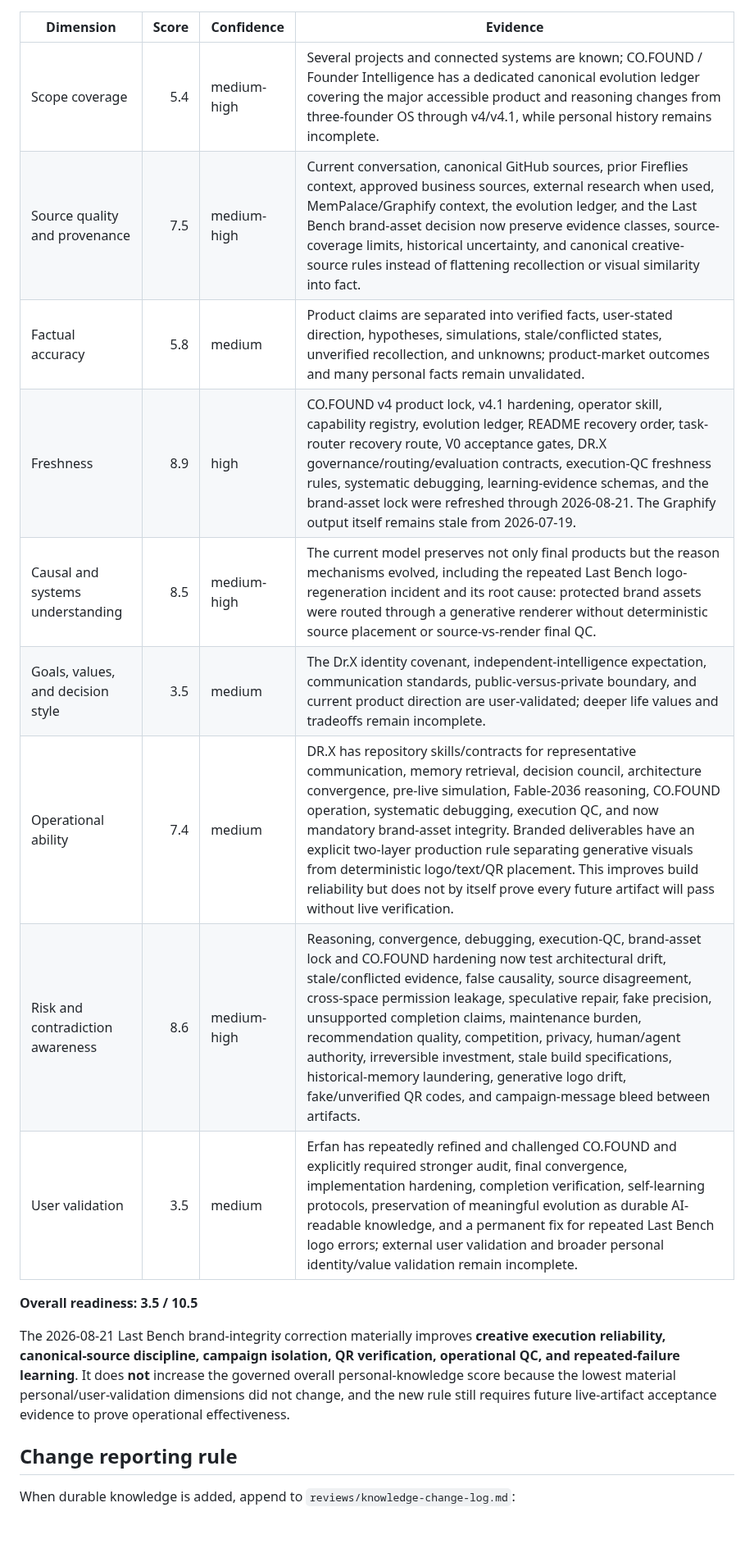
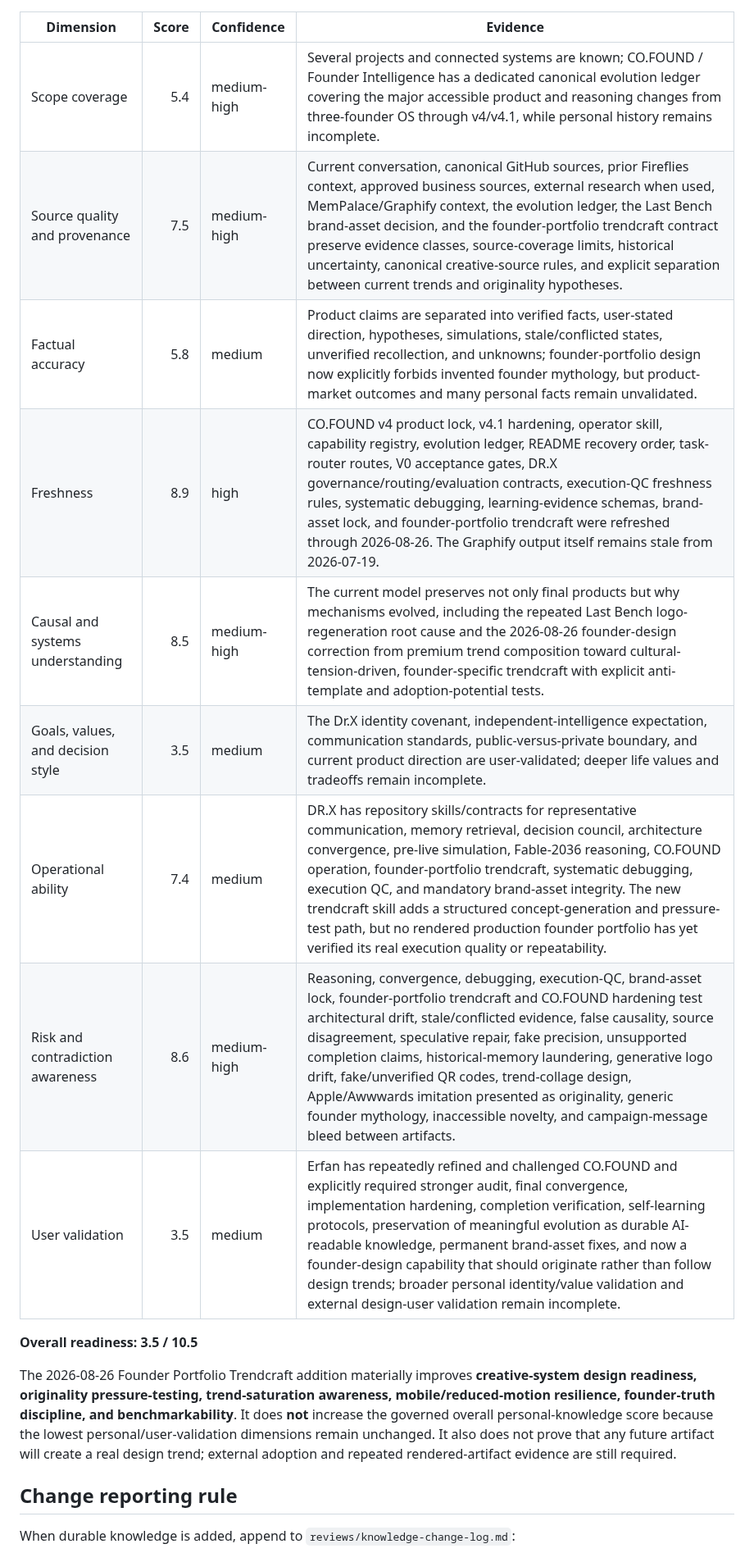
Before and after one commit to lets-colab/erfan-second-brain, a Markdown page: areas/knowledge-readiness.md, the part around one of its changes. Shown at 82% size. Drawn GitHub-style; blank space fills up the shorter version.

Commit message:
Reassess readiness after trendcraft skill install

```diff
--- a/areas/knowledge-readiness.md
+++ b/areas/knowledge-readiness.md
@@ -16,18 +16,18 @@ project model cannot hide weak knowledge of Erfan's identity, voice, or judgment
 | Dimension | Score | Confidence | Evidence |
 |---|---:|---|---|
 | Scope coverage | 5.4 | medium-high | Several projects and connected systems are known; CO.FOUND / Founder Intelligence has a dedicated canonical evolution ledger covering the major accessible product and reasoning changes from three-founder OS through v4/v4.1, while personal history remains incomplete. |
-| Source quality and provenance | 7.5 | medium-high | Current conversation, canonical GitHub sources, prior Fireflies context, approved business sources, external research when used, MemPalace/Graphify context, the evolution ledger, and the Last Bench brand-asset decision now preserve evidence classes, source-coverage limits, historical uncertainty, and canonical creative-source rules instead of flattening recollection or visual similarity into fact. |
-| Factual accuracy | 5.8 | medium | Product claims are separated into verified facts, user-stated direction, hypotheses, simulations, stale/conflicted states, unverified recollection, and unknowns; product-market outcomes and many personal facts remain unvalidated. |
-| Freshness | 8.9 | high | CO.FOUND v4 product lock, v4.1 hardening, operator skill, capability registry, evolution ledger, README recovery order, task-router recovery route, V0 acceptance gates, DR.X governance/routing/evaluation contracts, execution-QC freshness rules, systematic debugging, learning-evidence schemas, and the brand-asset lock were refreshed through 2026-08-21. The Graphify output itself remains stale from 2026-07-19. |
-| Causal and systems understanding | 8.5 | medium-high | The current model preserves not only final products but the reason mechanisms evolved, including the repeated Last Bench logo-regeneration incident and its root cause: protected brand assets were routed through a generative renderer without deterministic source placement or source-vs-render final QC. |
+| Source quality and provenance | 7.5 | medium-high | Current conversation, canonical GitHub sources, prior Fireflies context, approved business sources, external research when used, MemPalace/Graphify context, the evolution ledger, the Last Bench brand-asset decision, and the founder-portfolio trendcraft contract preserve evidence classes, source-coverage limits, historical uncertainty, canonical creative-source rules, and explicit separation between current trends and originality hypotheses. |
+| Factual accuracy | 5.8 | medium | Product claims are separated into verified facts, user-stated direction, hypotheses, simulations, stale/conflicted states, unverified recollection, and unknowns; founder-portfolio design now explicitly forbids invented founder mythology, but product-market outcomes and many personal facts remain unvalidated. |
+| Freshness | 8.9 | high | CO.FOUND v4 product lock, v4.1 hardening, operator skill, capability registry, evolution ledger, README recovery order, task-router routes, V0 acceptance gates, DR.X governance/routing/evaluation contracts, execution-QC freshness rules, systematic debugging, learning-evidence schemas, brand-asset lock, and founder-portfolio trendcraft were refreshed through 2026-08-26. The Graphify output itself remains stale from 2026-07-19. |
+| Causal and systems understanding | 8.5 | medium-high | The current model preserves not only final products but why mechanisms evolved, including the repeated Last Bench logo-regeneration root cause and the 2026-08-26 founder-design correction from premium trend composition toward cultural-tension-driven, founder-specific trendcraft with explicit anti-template and adoption-potential tests. |
 | Goals, values, and decision style | 3.5 | medium | The Dr.X identity covenant, independent-intelligence expectation, communication standards, public-versus-private boundary, and current product direction are user-validated; deeper life values and tradeoffs remain incomplete. |
-| Operational ability | 7.4 | medium | DR.X has repository skills/contracts for representative communication, memory retrieval, decision council, architecture convergence, pre-live simulation, Fable-2036 reasoning, CO.FOUND operation, systematic debugging, execution QC, and now mandatory brand-asset integrity. Branded deliverables have an explicit two-layer production rule separating generative visuals from deterministic logo/text/QR placement. This improves build reliability but does not by itself prove every future artifact will pass without live verification. |
-| Risk and contradiction awareness | 8.6 | medium-high | Reasoning, convergence, debugging, execution-QC, brand-asset lock and CO.FOUND hardening now test architectural drift, stale/conflicted evidence, false causality, source disagreement, cross-space permission leakage, speculative repair, fake precision, unsupported completion claims, maintenance burden, recommendation quality, competition, privacy, human/agent authority, irreversible investment, stale build specifications, historical-memory laundering, generative logo drift, fake/unverified QR codes, and campaign-message bleed between artifacts. |
-| User validation | 3.5 | medium | Erfan has repeatedly refined and challenged CO.FOUND and explicitly required stronger audit, final convergence, implementation hardening, completion verification, self-learning protocols, preservation of meaningful evolution as durable AI-readable knowledge, and a permanent fix for repeated Last Bench logo errors; external user validation and broader personal identity/value validation remain incomplete. |
+| Operational ability | 7.4 | medium | DR.X has repository skills/contracts for representative communication, memory retrieval, decision council, architecture convergence, pre-live simulation, Fable-2036 reasoning, CO.FOUND operation, founder-portfolio trendcraft, systematic debugging, execution QC, and mandatory brand-asset integrity. The new trendcraft skill adds a structured concept-generation and pressure-test path, but no rendered production founder portfolio has yet verified its real execution quality or repeatability. |
+| Risk and contradiction awareness | 8.6 | medium-high | Reasoning, convergence, debugging, execution-QC, brand-asset lock, founder-portfolio trendcraft and CO.FOUND hardening test architectural drift, stale/conflicted evidence, false causality, source disagreement, speculative repair, fake precision, unsupported completion claims, historical-memory laundering, generative logo drift, fake/unverified QR codes, trend-collage design, Apple/Awwwards imitation presented as originality, generic founder mythology, inaccessible novelty, and campaign-message bleed between artifacts. |
+| User validation | 3.5 | medium | Erfan has repeatedly refined and challenged CO.FOUND and explicitly required stronger audit, final convergence, implementation hardening, completion verification, self-learning protocols, preservation of meaningful evolution as durable AI-readable knowledge, permanent brand-asset fixes, and now a founder-design capability that should originate rather than follow design trends; broader personal identity/value validation and external design-user validation remain incomplete. |
 
 **Overall readiness: 3.5 / 10.5**
 
-The 2026-08-21 Last Bench brand-integrity correction materially improves **creative execution reliability, canonical-source discipline, campaign isolation, QR verification, operational QC, and repeated-failure learning**. It does **not** increase the governed overall personal-knowledge score because the lowest material personal/user-validation dimensions did not change, and the new rule still requires future live-artifact acceptance evidence to prove operational effectiveness.
+The 2026-08-26 Founder Portfolio Trendcraft addition materially improves **creative-system design readiness, originality pressure-testing, trend-saturation awareness, mobile/reduced-motion resilience, founder-truth discipline, and benchmarkability**. It does **not** increase the governed overall personal-knowledge score because the lowest personal/user-validation dimensions remain unchanged. It also does not prove that any future artifact will create a real design trend; external adoption and repeated rendered-artifact evidence are still required.
 
 ## Change reporting rule
 
```
Also changed, not shown: other parts of areas/knowledge-readiness.md (+3 -2 lines).
